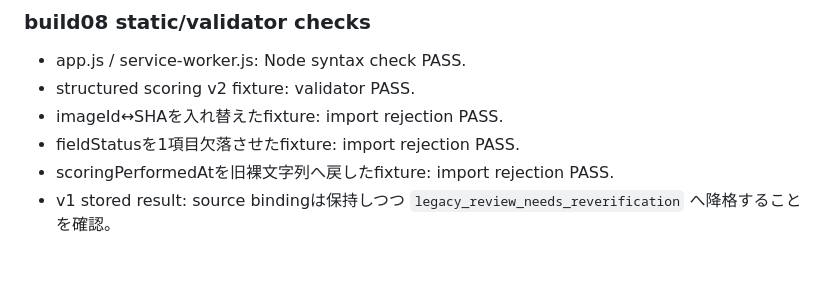
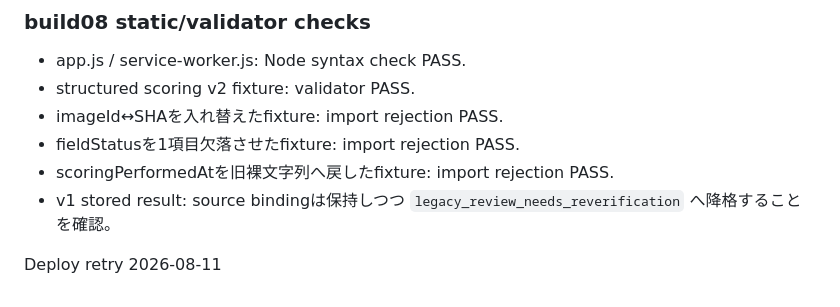
Before and after one commit to kyuudou812-max/songscope, a Markdown page: README.md, the part around the change. GitHub-like rendering; blank space fills up the shorter version.

Commit message:
README.md を更新

```diff
--- a/README.md
+++ b/README.md
@@ -700,3 +700,5 @@ Claude再監査（2026-08-11）のBlocking findingsを受け、Performance/Bindi
 - fieldStatusを1項目欠落させたfixture: import rejection PASS.
 - scoringPerformedAtを旧裸文字列へ戻したfixture: import rejection PASS.
 - v1 stored result: source bindingは保持しつつ `legacy_review_needs_reverification` へ降格することを確認。
+
+Deploy retry 2026-08-11
```
